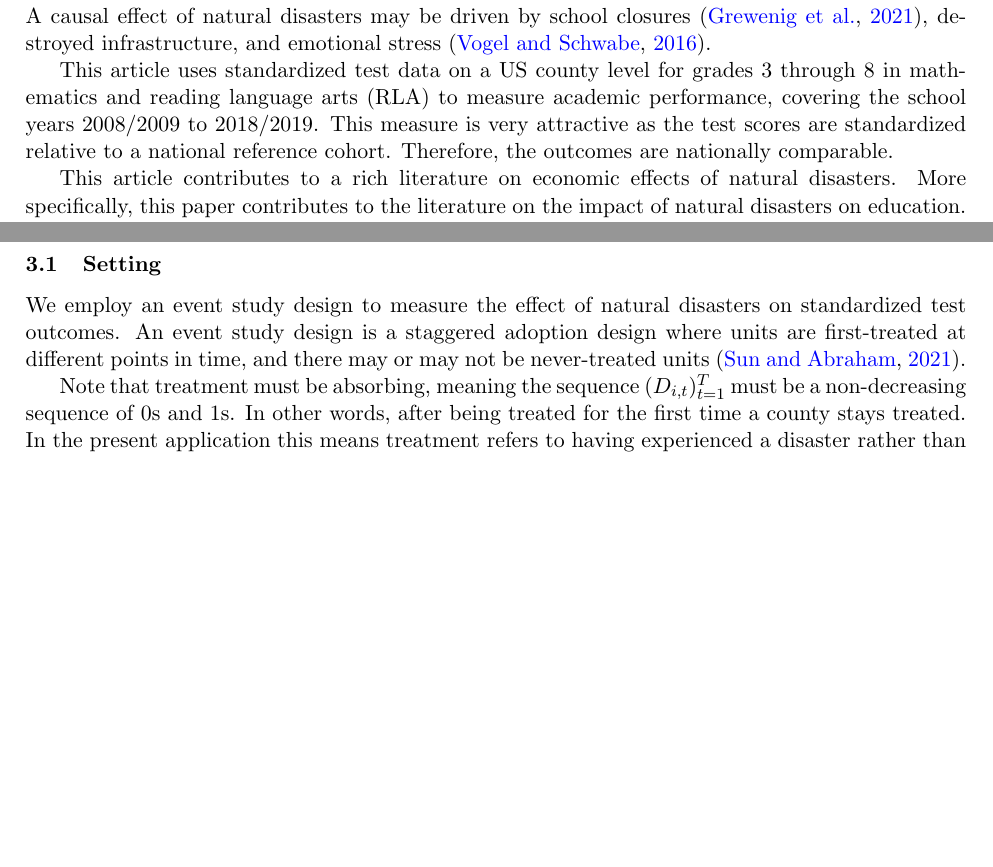
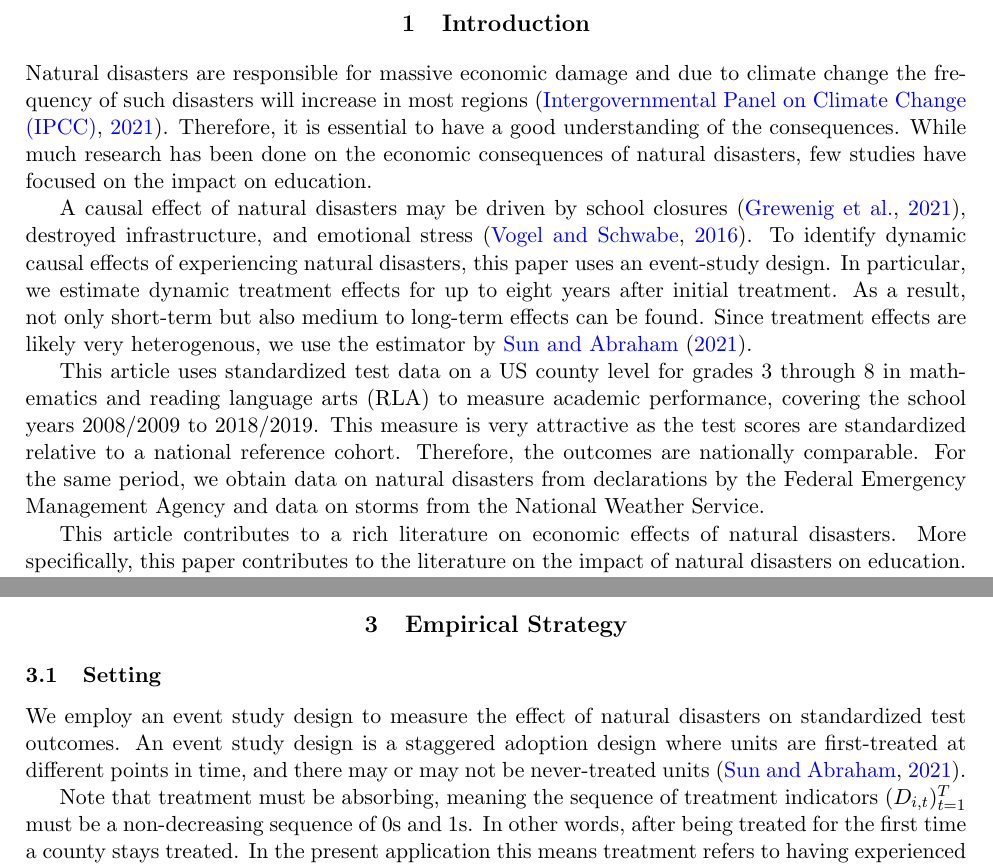
Before and after one commit to gregorsteiner/MasterThesis, a LaTeX paper (TeX files/main.tex, which reads TeX files/01_Introduction.tex, TeX files/03_EmpiricalStrategy.tex): two parts of pages 2 and 9 of 21, joined at a grey line, cut at the place of the change, the shorter picture padded with empty space. Compiled offline with pdfLaTeX.

Commit message:
Added refs and some text

```diff
--- a/TeX files/01_Introduction.tex
+++ b/TeX files/01_Introduction.tex
@@ -1,10 +1,11 @@
 
 \section{Introduction}
 
+Natural disasters are responsible for massive economic damage and due to climate change the frequency of such disasters will increase in most regions \citep{IPCC_2021}. Therefore, it is essential to have a good understanding of the consequences. While much research has been done on the economic consequences of natural disasters, few studies have focused on the impact on education.
 
-A causal effect of natural disasters may be driven by school closures \citep{Grewening_2020}, destroyed infrastructure, and emotional stress \citep{Vogel_2016}.
+A causal effect of natural disasters may be driven by school closures \citep{Grewening_2020}, destroyed infrastructure, and emotional stress \citep{Vogel_2016}. To identify dynamic causal effects of experiencing natural disasters, this paper uses an event-study design. In particular, we estimate dynamic treatment effects for up to eight years after initial treatment. As a result, not only short-term but also medium to long-term effects can be found. Since treatment effects are likely very heterogenous, we use the estimator by \cite{Sun_2021}.
 
-This article uses standardized test data on a US county level for grades 3 through 8 in mathematics and reading language arts (RLA) to measure academic performance, covering the school years 2008/2009 to 2018/2019. This measure is very attractive as the test scores are standardized relative to a national reference cohort. Therefore, the outcomes are nationally comparable.
+This article uses standardized test data on a US county level for grades 3 through 8 in mathematics and reading language arts (RLA) to measure academic performance, covering the school years 2008/2009 to 2018/2019. This measure is very attractive as the test scores are standardized relative to a national reference cohort. Therefore, the outcomes are nationally comparable. For the same period, we obtain data on natural disasters from declarations by the Federal Emergency Management Agency and data on storms from the National Weather Service.
 
 This article contributes to a rich literature on economic effects of natural disasters. More specifically, this paper contributes to the literature on the impact of natural disasters on education.
 
--- a/TeX files/03_EmpiricalStrategy.tex
+++ b/TeX files/03_EmpiricalStrategy.tex
@@ -5,7 +5,7 @@
 
 We employ an event study design to measure the effect of natural disasters on standardized test outcomes. An event study design is a staggered adoption design where units are first-treated at different points in time, and there may or may not be never-treated units \citep{Sun_2021}.
 
-Note that treatment must be absorbing, meaning the sequence $(D_{i, t})_{t=1}^T$ must be a non-decreasing sequence of $0$s and $1$s. In other words, after being treated for the first time a county stays treated. In the present application this means treatment refers to having experienced a disaster rather than experiencing a disaster in that year. This is common practice and does not cause bias due to the conditionally random nature of natural disasters \citep{Deryugina_2017}. Thus, the emphasis lies on cumulative long-term effects rather than instantaneous short-term effects.
+Note that treatment must be absorbing, meaning the sequence of treatment indicators $(D_{i, t})_{t=1}^T$ must be a non-decreasing sequence of $0$s and $1$s. In other words, after being treated for the first time a county stays treated. In the present application this means treatment refers to having experienced a disaster rather than experiencing a disaster in that year. This is common practice and does not cause bias due to the conditionally random nature of natural disasters \citep{Deryugina_2017}. Thus, the emphasis lies on cumulative long-term effects rather than instantaneous short-term effects.
 
 In order to identify a causal effect, unobservable determinants of a county's test scores must be unrelated to natural disasters conditional on observable characteristics of that county. The occurrence of natural disasters is plausibly random conditional on location. Furthermore conditioning on the year should account for an increasing trend in natural disasters due to climate change. Thus, independence of mean test scores and natural disasters is plausible conditional on county and year fixed effects.
 
```
Also changed, not shown: TeX files/02_Data.tex (+1 -1 lines), TeX files/references.bib (+10 -8 lines).
